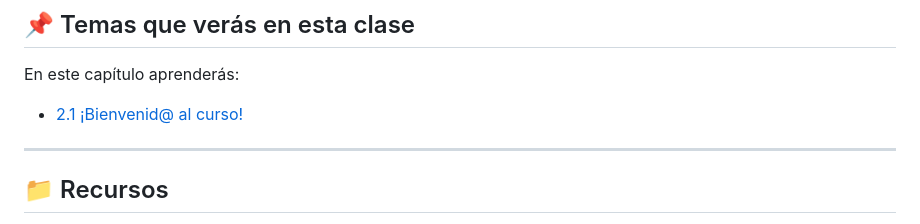
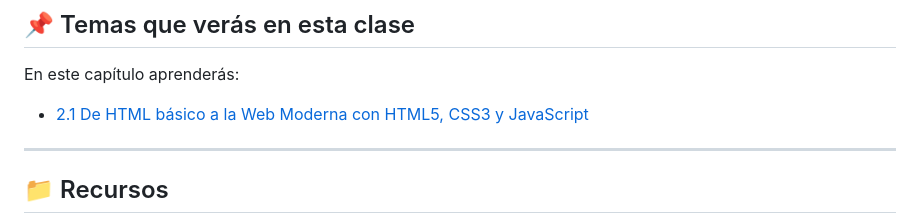
Before and after one commit to IngDanielSanchezSierra/Curso-de-HTML5-CSS3-y-JavaScript, a Markdown page: 002 - Evolución de la Web/README.md, the part around the change. Rendered like a GitHub page.

```diff
--- a/002 - Evolución de la Web/README.md
+++ b/002 - Evolución de la Web/README.md
@@ -13,7 +13,7 @@ De HTML básico a la Web Moderna con HTML5, CSS3 y JavaScript
 
 En este capítulo aprenderás:
 
-- [2.1 ¡Bienvenid@ al curso!](#2-1)
+- [2.1 De HTML básico a la Web Moderna con HTML5, CSS3 y JavaScript](#2-1)
 
 ---
 
```
